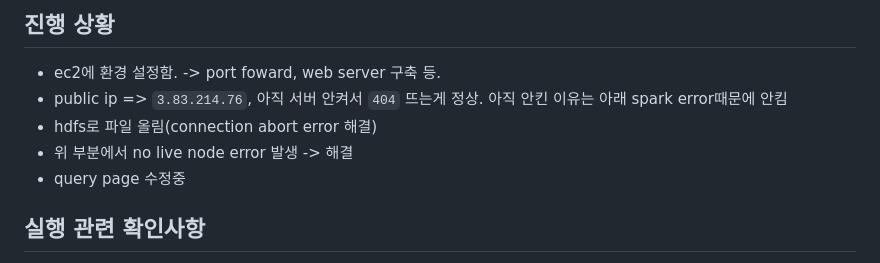
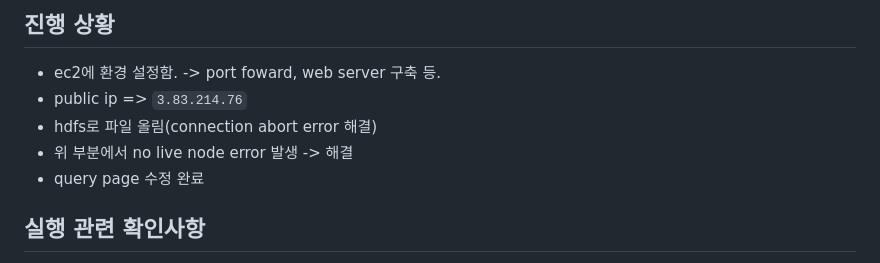
Before and after one commit to HuniHuns/BDP_Project, a Markdown page: README.md, the part around the change. Rendered like a GitHub page.

```diff
--- a/README.md
+++ b/README.md
@@ -1,9 +1,9 @@
 ## 진행 상황
 - ec2에 환경 설정함. -> port foward, web server 구축 등.
-- public ip => `3.83.214.76`, 아직 서버 안켜서 `404` 뜨는게 정상. 아직 안킨 이유는 아래 spark error때문에 안킴
+- public ip => `3.83.214.76`
 - hdfs로 파일 올림(connection abort error 해결)
 - 위 부분에서 no live node error 발생 -> 해결
-- query page 수정중
+- query page 수정 완료
 
 
 ## 실행 관련 확인사항
```
